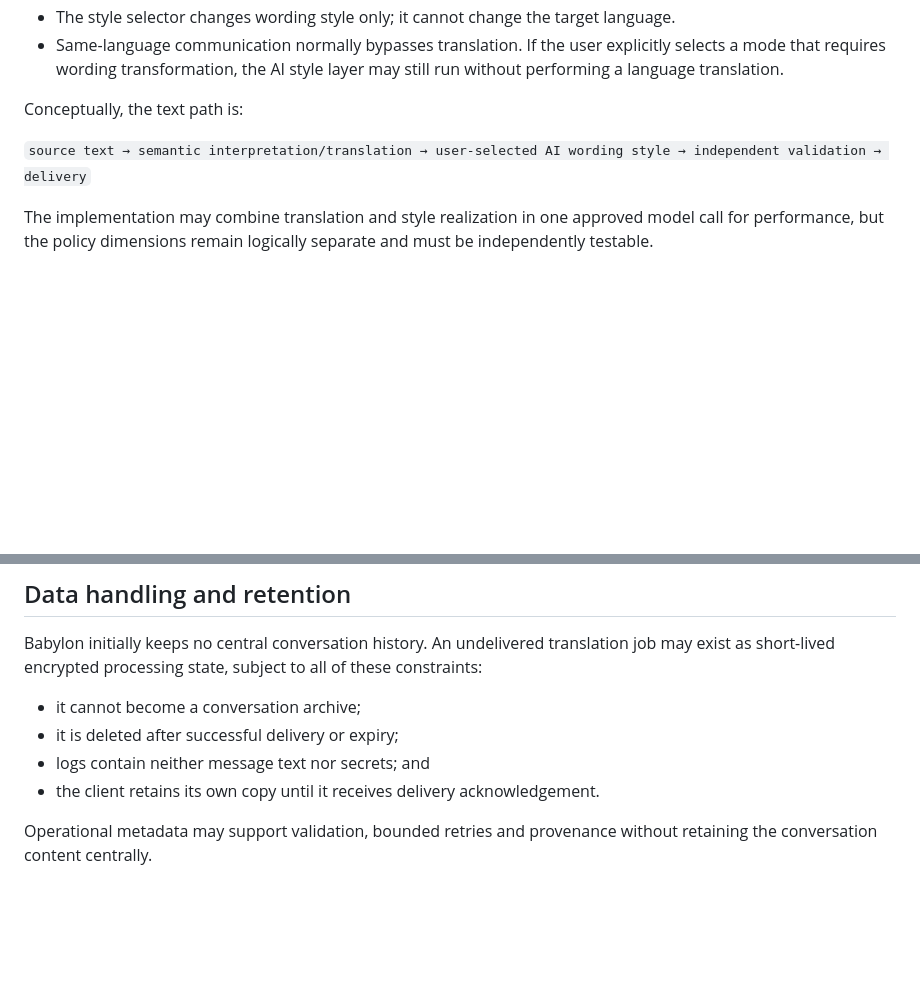
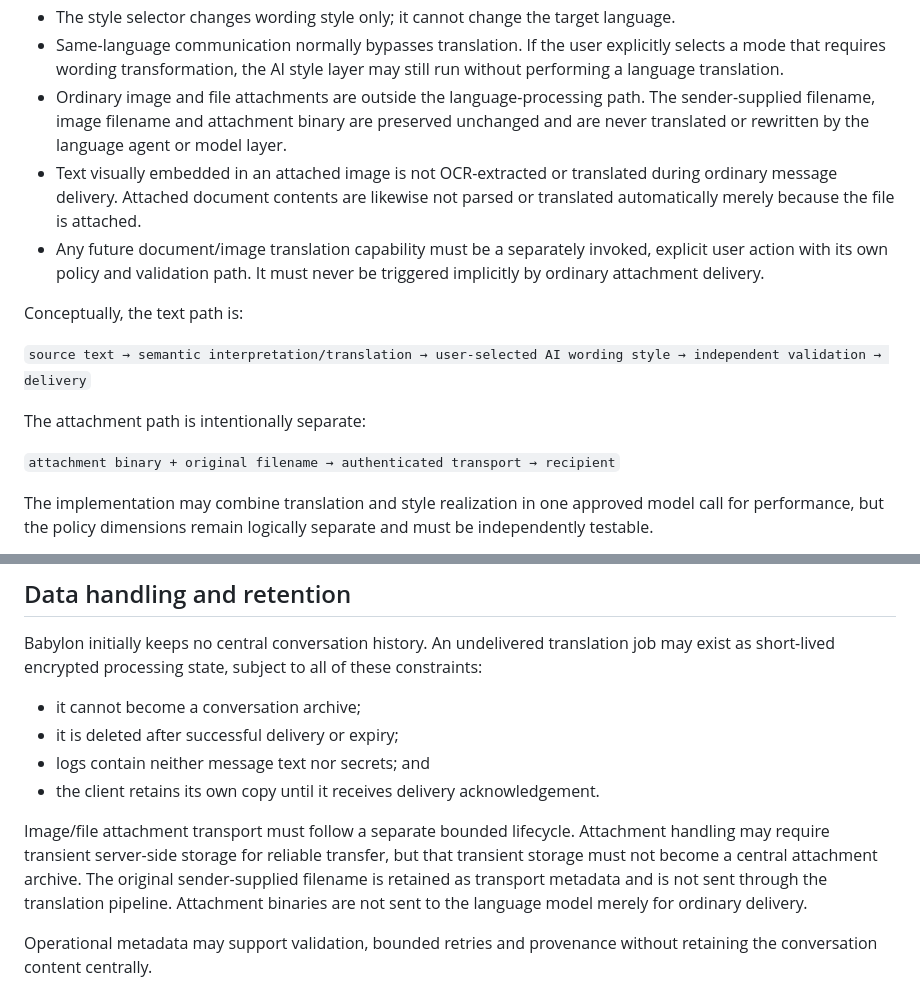
Before and after one commit to StrobiSoft/Babylon, a Markdown page: babylon-project/docs/LANGUAGE_SYSTEM_ARCHITECTURE.md, 2 parts joined by grey strips. Drawn GitHub-style; blank space fills up the shorter version.

Commit message:
docs: separate attachment transport from language processing

```diff
--- a/babylon-project/docs/LANGUAGE_SYSTEM_ARCHITECTURE.md
+++ b/babylon-project/docs/LANGUAGE_SYSTEM_ARCHITECTURE.md
@@ -86,10 +86,23 @@ its own output, and a model assertion that its output is valid is not evidence o
 - Same-language communication normally bypasses translation. If the user explicitly selects a mode
   that requires wording transformation, the AI style layer may still run without performing a
   language translation.
+- Ordinary image and file attachments are outside the language-processing path. The sender-supplied
+  filename, image filename and attachment binary are preserved unchanged and are never translated or
+  rewritten by the language agent or model layer.
+- Text visually embedded in an attached image is not OCR-extracted or translated during ordinary
+  message delivery. Attached document contents are likewise not parsed or translated automatically
+  merely because the file is attached.
+- Any future document/image translation capability must be a separately invoked, explicit user
+  action with its own policy and validation path. It must never be triggered implicitly by ordinary
+  attachment delivery.
 
 Conceptually, the text path is:
 
 `source text → semantic interpretation/translation → user-selected AI wording style → independent validation → delivery`
+
+The attachment path is intentionally separate:
+
+`attachment binary + original filename → authenticated transport → recipient`
 
 The implementation may combine translation and style realization in one approved model call for
 performance, but the policy dimensions remain logically separate and must be independently testable.
@@ -184,6 +197,12 @@ short-lived encrypted processing state, subject to all of these constraints:
 - logs contain neither message text nor secrets; and
 - the client retains its own copy until it receives delivery acknowledgement.
 
+Image/file attachment transport must follow a separate bounded lifecycle. Attachment handling may
+require transient server-side storage for reliable transfer, but that transient storage must not
+become a central attachment archive. The original sender-supplied filename is retained as transport
+metadata and is not sent through the translation pipeline. Attachment binaries are not sent to the
+language model merely for ordinary delivery.
+
 Operational metadata may support validation, bounded retries and provenance without retaining the
 conversation content centrally.
 
```
